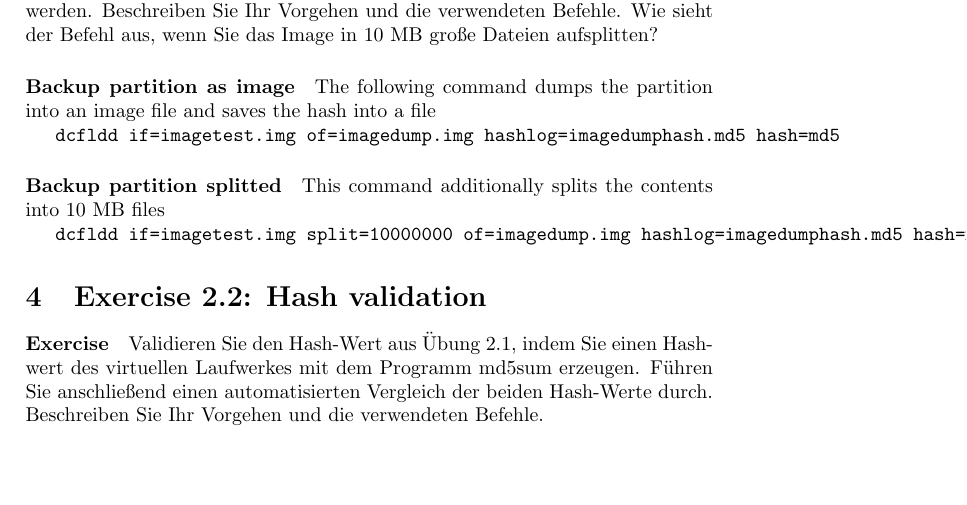
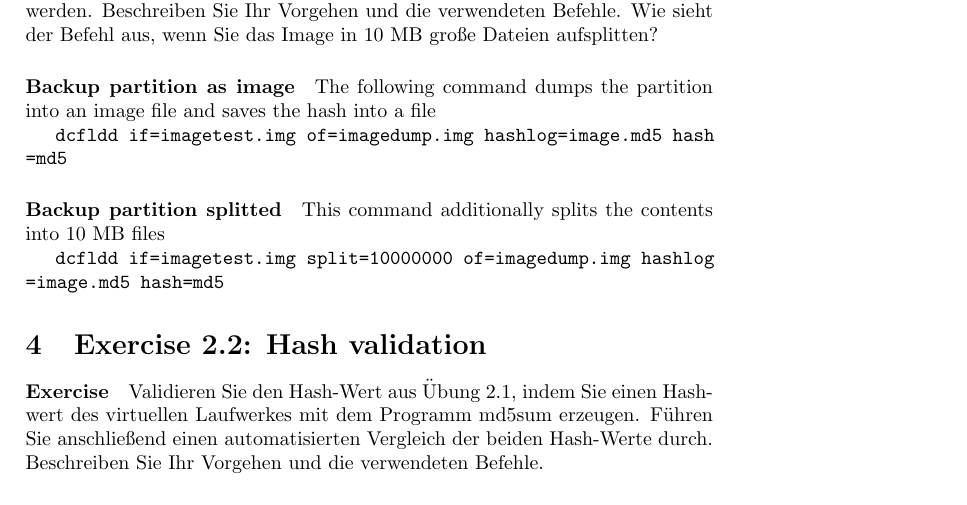
Before and after one commit to m-heim/DigitalForensicsExercises, a LaTeX document (documentation/digfor.tex): part of page 4 of 11, cut so that both start at the same text, the shorter picture padded with empty space. The pictures show the PDF file documentation/digfor.pdf that the author committed with the source.

Commit message:
Update files

```diff
--- a/documentation/digfor.tex
+++ b/documentation/digfor.tex
@@ -57,11 +55,11 @@ Image in 10 MB große Dateien aufsplitten?
 \paragraph{Backup partition as image}
 The following command dumps the partition into an image file and saves the hash into a file
 
-\Verb+dcfldd if=imagetest.img of=imagedump.img hashlog=imagedumphash.md5 hash=md5+
+\mhlmInlineVerb{dcfldd if=imagetest.img of=imagedump.img hashlog=image.md5 hash=md5}
 \paragraph{Backup partition splitted}
 This command additionally splits the contents into 10 MB files
 
-\Verb+dcfldd if=imagetest.img split=10000000 of=imagedump.img hashlog=imagedumphash.md5 hash=md5+
+\mhlmInlineVerb{dcfldd if=imagetest.img split=10000000 of=imagedump.img hashlog=image.md5 hash=md5}
 
 \section{Exercise 2.2: Hash validation}
 
```
Also changed, not shown: documentation/digfor.pdf, documentation/digfor.tex (4 more changed lines), 5 other files.
